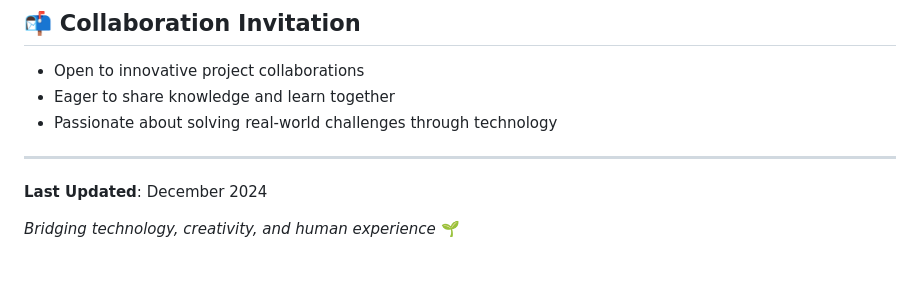
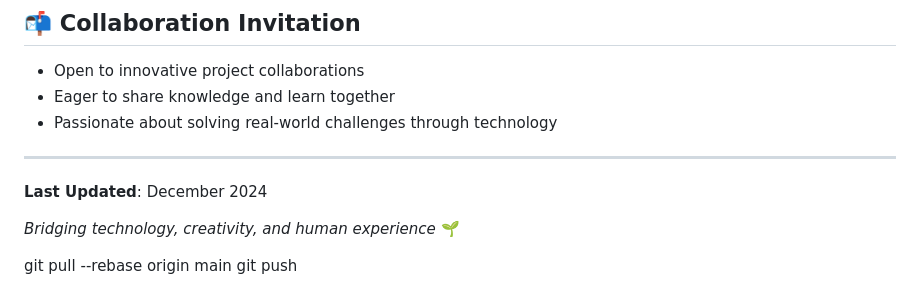
Before and after one commit to tonimaxx/tonimaxx.github.io, a Markdown page: README.md, the part around the change. GitHub-like rendering; blank space fills up the shorter version.

```diff
--- a/README.md
+++ b/README.md
@@ -81,3 +81,6 @@ I believe in a holistic approach to life and learning:
 **Last Updated**: December 2024
 
 *Bridging technology, creativity, and human experience* 🌱
+
+git pull --rebase origin main
+git push
```
